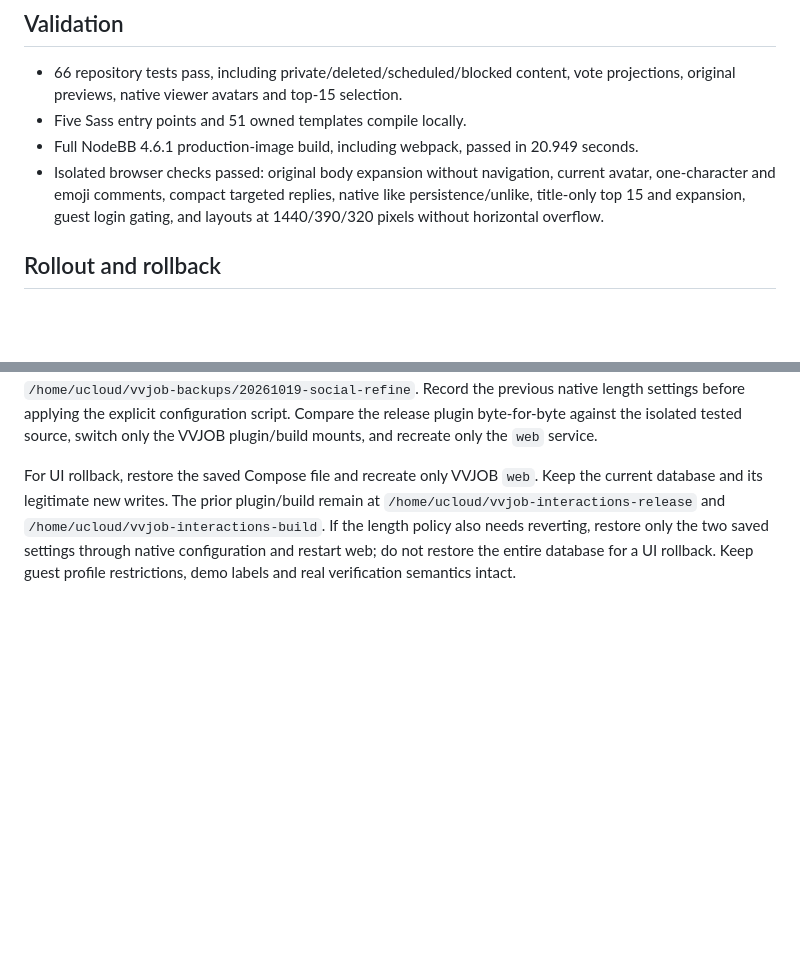
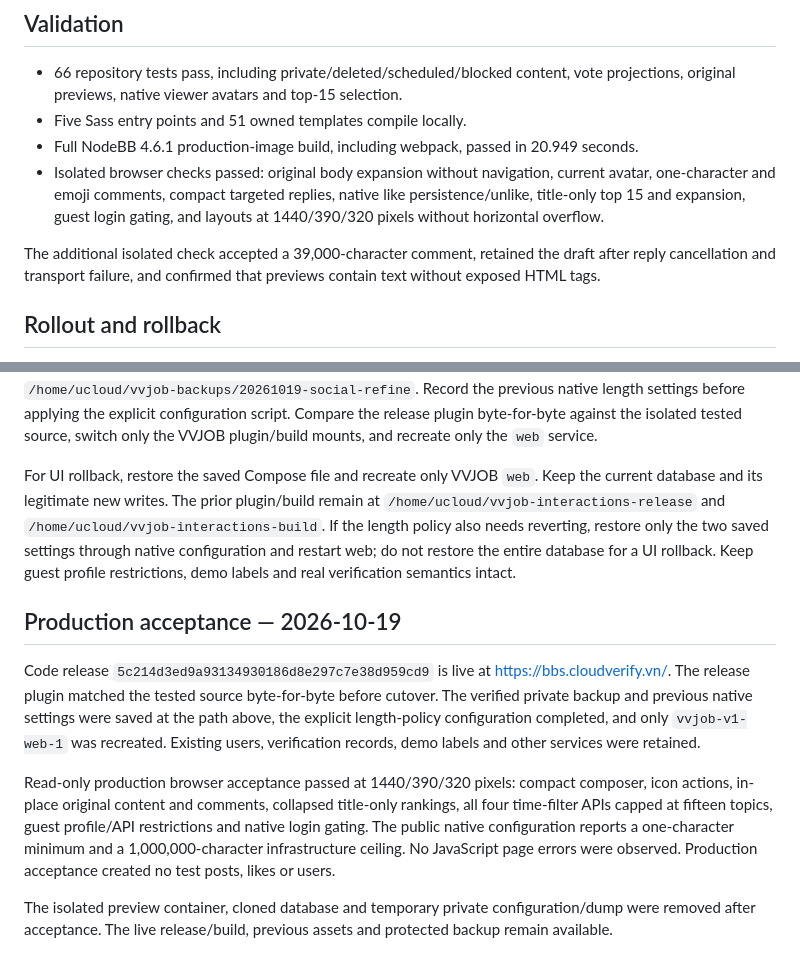
Before and after one commit to vnforver02/vvjob, a Markdown page: docs/SOCIAL_UI.md, 2 parts joined by grey strips. Rendered like a GitHub page; blank space fills up the shorter version.

Commit message:
Record social UI production acceptance and isolated test cleanup

```diff
--- a/docs/SOCIAL_UI.md
+++ b/docs/SOCIAL_UI.md
@@ -19,6 +19,8 @@ The hot board requests native ranks 1–15 for the selected time/community, inde
 - Full NodeBB 4.6.1 production-image build, including webpack, passed in 20.949 seconds.
 - Isolated browser checks passed: original body expansion without navigation, current avatar, one-character and emoji comments, compact targeted replies, native like persistence/unlike, title-only top 15 and expansion, guest login gating, and layouts at 1440/390/320 pixels without horizontal overflow.
 
+The additional isolated check accepted a 39,000-character comment, retained the draft after reply cancellation and transport failure, and confirmed that previews contain text without exposed HTML tags.
+
 ## Rollout and rollback
 
 Source: `/home/ucloud/vvjob-social-refine-release/extensions/nodebb-plugin-vvjob` (read-only mount). Assets: `/home/ucloud/vvjob-social-refine-build`. The active Compose/config remain under `/home/ucloud/vvjob-v1-runtime` and are private.
@@ -26,3 +28,11 @@ Source: `/home/ucloud/vvjob-social-refine-release/extensions/nodebb-plugin-vvjob
 Before rollout, back up the preceding Compose/config and a verified PostgreSQL dump under `/home/ucloud/vvjob-backups/20261019-social-refine`. Record the previous native length settings before applying the explicit configuration script. Compare the release plugin byte-for-byte against the isolated tested source, switch only the VVJOB plugin/build mounts, and recreate only the `web` service.
 
 For UI rollback, restore the saved Compose file and recreate only VVJOB `web`. Keep the current database and its legitimate new writes. The prior plugin/build remain at `/home/ucloud/vvjob-interactions-release` and `/home/ucloud/vvjob-interactions-build`. If the length policy also needs reverting, restore only the two saved settings through native configuration and restart web; do not restore the entire database for a UI rollback. Keep guest profile restrictions, demo labels and real verification semantics intact.
+
+## Production acceptance — 2026-10-19
+
+Code release `5c214d3ed9a93134930186d8e297c7e38d959cd9` is live at https://bbs.cloudverify.vn/. The release plugin matched the tested source byte-for-byte before cutover. The verified private backup and previous native settings were saved at the path above, the explicit length-policy configuration completed, and only `vvjob-v1-web-1` was recreated. Existing users, verification records, demo labels and other services were retained.
+
+Read-only production browser acceptance passed at 1440/390/320 pixels: compact composer, icon actions, in-place original content and comments, collapsed title-only rankings, all four time-filter APIs capped at fifteen topics, guest profile/API restrictions and native login gating. The public native configuration reports a one-character minimum and a 1,000,000-character infrastructure ceiling. No JavaScript page errors were observed. Production acceptance created no test posts, likes or users.
+
+The isolated preview container, cloned database and temporary private configuration/dump were removed after acceptance. The live release/build, previous assets and protected backup remain available.
```
